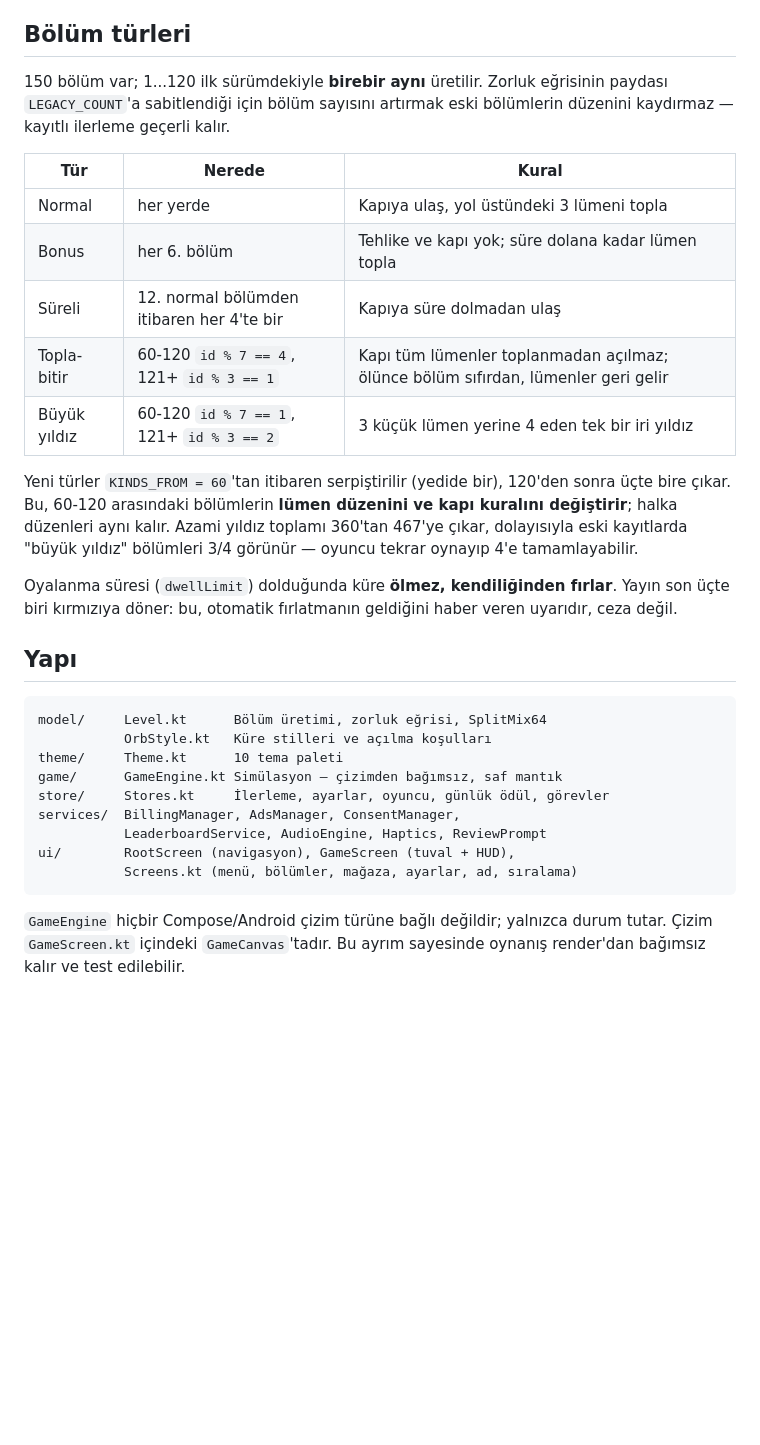
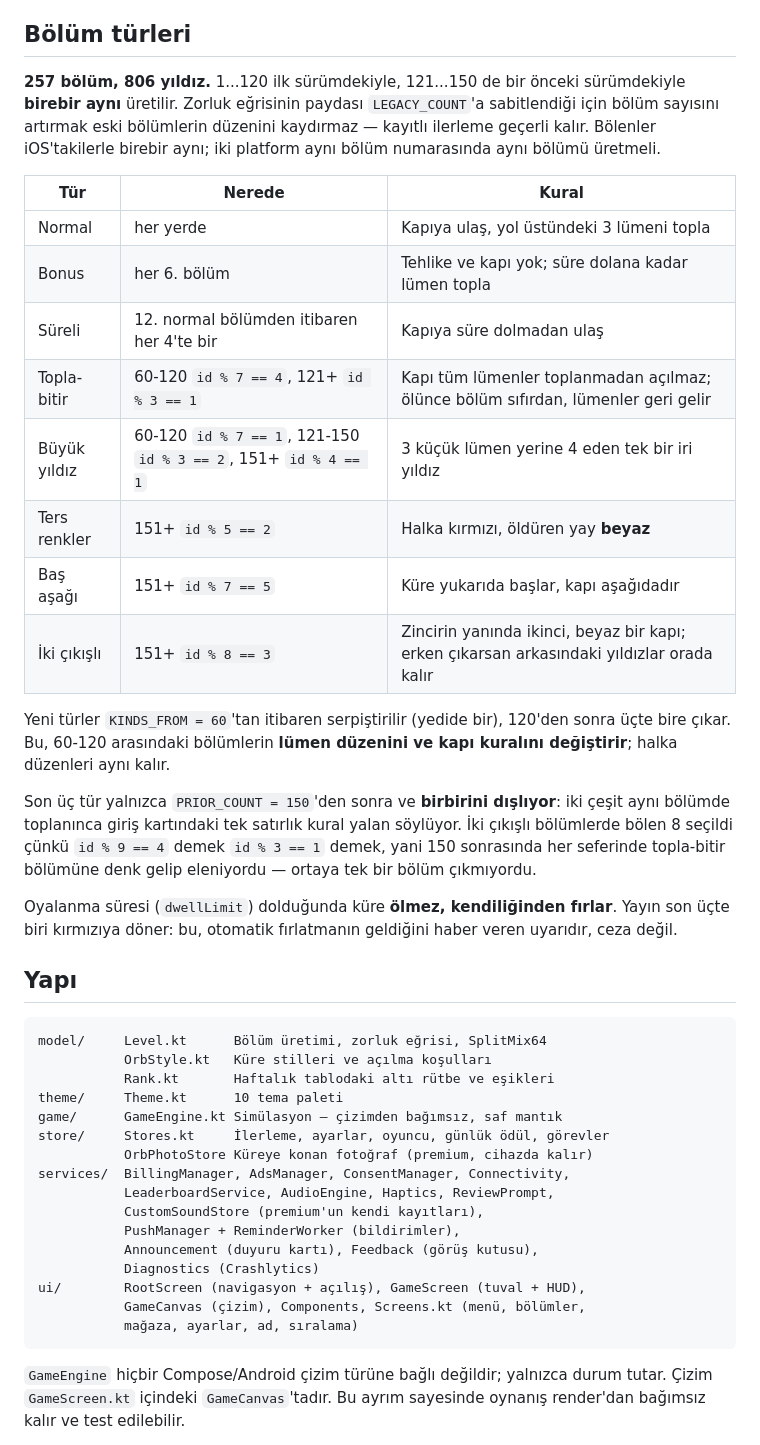
Before and after one commit to Mustafacaganhatapci/oyun, a Markdown page: android/README.md, the part around the change. Drawn GitHub-style; blank space fills up the shorter version.

Commit message:
Android README güncel: 257 bölüm, yeni türler, yeni servisler
"150 bölüm" ve "azami yıldız 467" yazıyordu; kampanya 257 bölüm, 806 yıldız.
150 sonrası gelen üç tür (ters renkler, baş aşağı, iki çıkışlı) tabloda
yoktu. İki çıkışlı bölümde neden bölen 8 olduğu da yazılı — 9 denendi, `id %
9 == 4` demek `id % 3 == 1` demek, yani her seferinde topla-bitir bölümüne
denk gelip eleniyor ve ortaya tek bir bölüm çıkmıyordu.

Dosya ağacı da eksikti: Rank, OrbPhotoStore, CustomSoundStore, PushManager,
ReminderWorker, Announcement, Feedback, Diagnostics, Connectivity, GameCanvas.

Co-Authored-By: Claude Opus 5 <noreply@anthropic.com>
Claude-Session: https://claude.ai/code/session_01W2dPusUGVNgpj9cyhVDhwZ

````diff
--- a/android/README.md
+++ b/android/README.md
@@ -102,9 +102,11 @@ ayarlarından yönetilir.
 
 ## Bölüm türleri
 
-150 bölüm var; 1...120 ilk sürümdekiyle **birebir aynı** üretilir. Zorluk
-eğrisinin paydası `LEGACY_COUNT`'a sabitlendiği için bölüm sayısını
-artırmak eski bölümlerin düzenini kaydırmaz — kayıtlı ilerleme geçerli kalır.
+**257 bölüm, 806 yıldız.** 1...120 ilk sürümdekiyle, 121...150 de bir önceki
+sürümdekiyle **birebir aynı** üretilir. Zorluk eğrisinin paydası
+`LEGACY_COUNT`'a sabitlendiği için bölüm sayısını artırmak eski bölümlerin
+düzenini kaydırmaz — kayıtlı ilerleme geçerli kalır. Bölenler iOS'takilerle
+birebir aynı; iki platform aynı bölüm numarasında aynı bölümü üretmeli.
 
 | Tür | Nerede | Kural |
 |---|---|---|
@@ -112,13 +114,20 @@ artırmak eski bölümlerin düzenini kaydırmaz — kayıtlı ilerleme geçerli
 | Bonus | her 6. bölüm | Tehlike ve kapı yok; süre dolana kadar lümen topla |
 | Süreli | 12. normal bölümden itibaren her 4'te bir | Kapıya süre dolmadan ulaş |
 | Topla-bitir | 60-120 `id % 7 == 4`, 121+ `id % 3 == 1` | Kapı tüm lümenler toplanmadan açılmaz; ölünce bölüm sıfırdan, lümenler geri gelir |
-| Büyük yıldız | 60-120 `id % 7 == 1`, 121+ `id % 3 == 2` | 3 küçük lümen yerine 4 eden tek bir iri yıldız |
+| Büyük yıldız | 60-120 `id % 7 == 1`, 121-150 `id % 3 == 2`, 151+ `id % 4 == 1` | 3 küçük lümen yerine 4 eden tek bir iri yıldız |
+| Ters renkler | 151+ `id % 5 == 2` | Halka kırmızı, öldüren yay **beyaz** |
+| Baş aşağı | 151+ `id % 7 == 5` | Küre yukarıda başlar, kapı aşağıdadır |
+| İki çıkışlı | 151+ `id % 8 == 3` | Zincirin yanında ikinci, beyaz bir kapı; erken çıkarsan arkasındaki yıldızlar orada kalır |
 
 Yeni türler `KINDS_FROM = 60`'tan itibaren serpiştirilir (yedide bir), 120'den
 sonra üçte bire çıkar. Bu, 60-120 arasındaki bölümlerin **lümen düzenini ve
-kapı kuralını değiştirir**; halka düzenleri aynı kalır. Azami yıldız toplamı
-360'tan 467'ye çıkar, dolayısıyla eski kayıtlarda "büyük yıldız" bölümleri
-3/4 görünür — oyuncu tekrar oynayıp 4'e tamamlayabilir.
+kapı kuralını değiştirir**; halka düzenleri aynı kalır.
+
+Son üç tür yalnızca `PRIOR_COUNT = 150`'den sonra ve **birbirini dışlıyor**:
+iki çeşit aynı bölümde toplanınca giriş kartındaki tek satırlık kural yalan
+söylüyor. İki çıkışlı bölümlerde bölen 8 seçildi çünkü `id % 9 == 4` demek
+`id % 3 == 1` demek, yani 150 sonrasında her seferinde topla-bitir bölümüne
+denk gelip eleniyordu — ortaya tek bir bölüm çıkmıyordu.
 
 Oyalanma süresi (`dwellLimit`) dolduğunda küre **ölmez, kendiliğinden
 fırlar**. Yayın son üçte biri kırmızıya döner: bu, otomatik fırlatmanın
@@ -129,13 +138,20 @@ geldiğini haber veren uyarıdır, ceza değil.
 ```
 model/     Level.kt      Bölüm üretimi, zorluk eğrisi, SplitMix64
            OrbStyle.kt   Küre stilleri ve açılma koşulları
+           Rank.kt       Haftalık tablodaki altı rütbe ve eşikleri
 theme/     Theme.kt      10 tema paleti
 game/      GameEngine.kt Simülasyon — çizimden bağımsız, saf mantık
 store/     Stores.kt     İlerleme, ayarlar, oyuncu, günlük ödül, görevler
-services/  BillingManager, AdsManager, ConsentManager,
-           LeaderboardService, AudioEngine, Haptics, ReviewPrompt
-ui/        RootScreen (navigasyon), GameScreen (tuval + HUD),
-           Screens.kt (menü, bölümler, mağaza, ayarlar, ad, sıralama)
+           OrbPhotoStore Küreye konan fotoğraf (premium, cihazda kalır)
+services/  BillingManager, AdsManager, ConsentManager, Connectivity,
+           LeaderboardService, AudioEngine, Haptics, ReviewPrompt,
+           CustomSoundStore (premium'un kendi kayıtları),
+           PushManager + ReminderWorker (bildirimler),
+           Announcement (duyuru kartı), Feedback (görüş kutusu),
+           Diagnostics (Crashlytics)
+ui/        RootScreen (navigasyon + açılış), GameScreen (tuval + HUD),
+           GameCanvas (çizim), Components, Screens.kt (menü, bölümler,
+           mağaza, ayarlar, ad, sıralama)
 ```
 
 `GameEngine` hiçbir Compose/Android çizim türüne bağlı değildir; yalnızca
````
